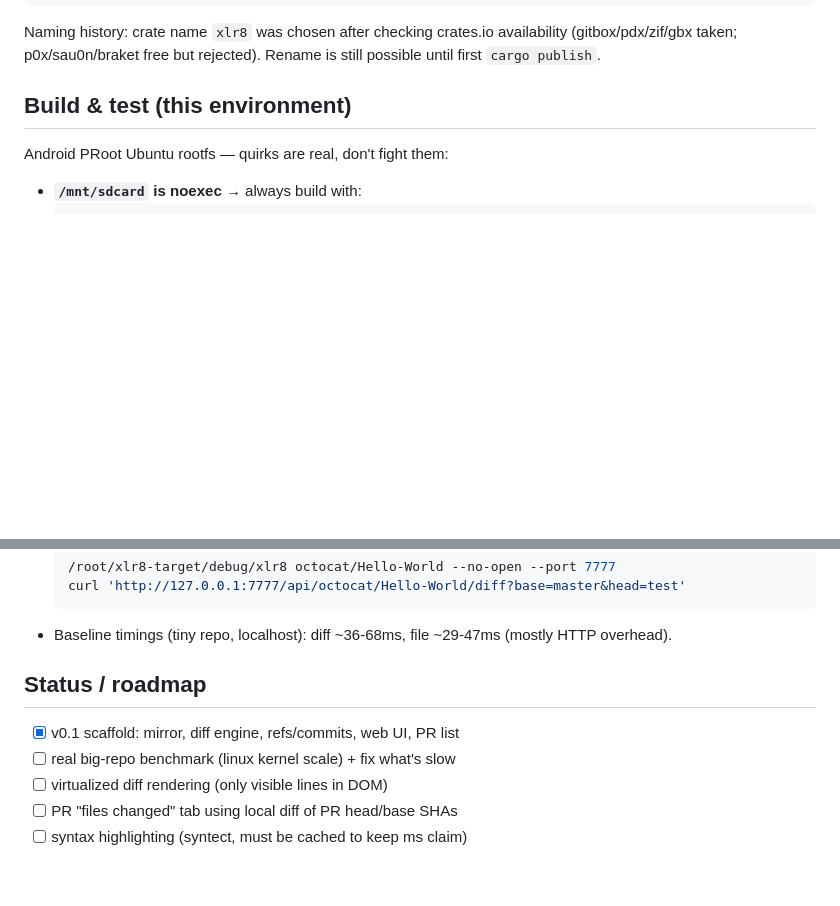
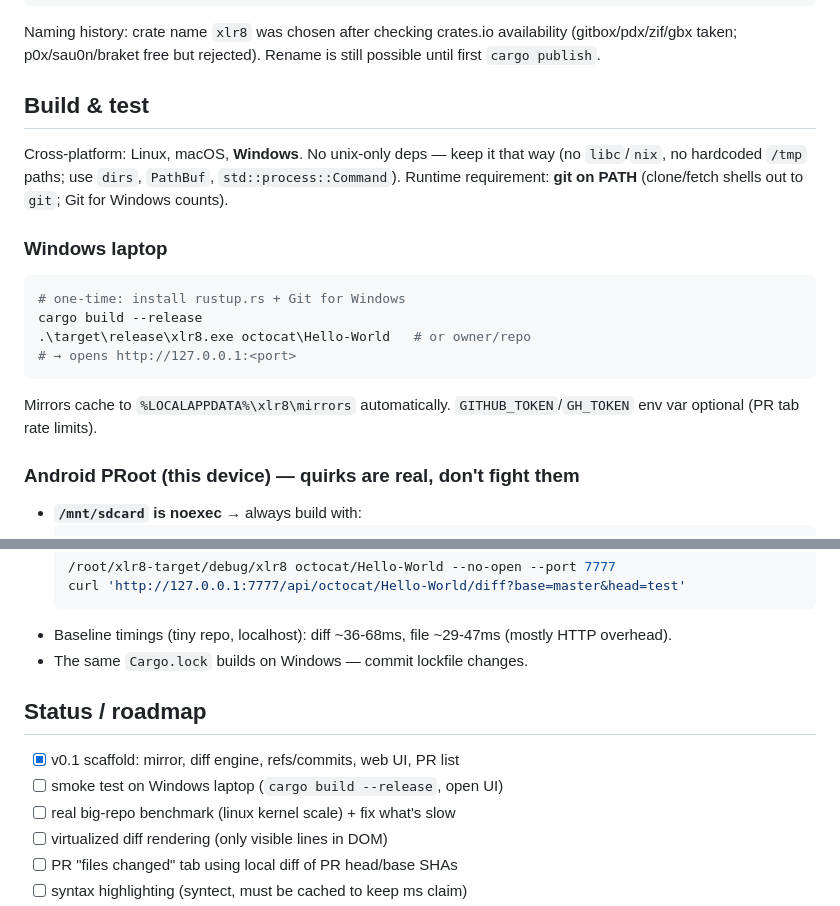
Before and after one commit to Banshal-Yadav/xlr8, a Markdown page: AGENT.md, 2 parts joined by grey strips. Drawn GitHub-style; blank space fills up the shorter version.

Commit message:
docs: AGENT.md — Windows build instructions, cross-platform rules

````diff
--- a/AGENT.md
+++ b/AGENT.md
@@ -43,9 +43,26 @@ Naming history: crate name `xlr8` was chosen after checking crates.io
 availability (gitbox/pdx/zif/gbx taken; p0x/sau0n/braket free but rejected).
 Rename is still possible until first `cargo publish`.
 
-## Build & test (this environment)
+## Build & test
 
-Android PRoot Ubuntu rootfs — quirks are real, don't fight them:
+Cross-platform: Linux, macOS, **Windows**. No unix-only deps — keep it that
+way (no `libc`/`nix`, no hardcoded `/tmp` paths; use `dirs`, `PathBuf`,
+`std::process::Command`). Runtime requirement: **git on PATH**
+(clone/fetch shells out to `git`; Git for Windows counts).
+
+### Windows laptop
+
+```powershell
+# one-time: install rustup.rs + Git for Windows
+cargo build --release
+.\target\release\xlr8.exe octocat\Hello-World   # or owner/repo
+# → opens http://127.0.0.1:<port>
+```
+
+Mirrors cache to `%LOCALAPPDATA%\xlr8\mirrors` automatically.
+`GITHUB_TOKEN`/`GH_TOKEN` env var optional (PR tab rate limits).
+
+### Android PRoot (this device) — quirks are real, don't fight them
 
 - **`/mnt/sdcard` is noexec** → always build with:
   ```bash
@@ -65,10 +82,12 @@ Android PRoot Ubuntu rootfs — quirks are real, don't fight them:
   ```
 - Baseline timings (tiny repo, localhost): diff ~36-68ms, file ~29-47ms
   (mostly HTTP overhead).
+- The same `Cargo.lock` builds on Windows — commit lockfile changes.
 
 ## Status / roadmap
 
 - [x] v0.1 scaffold: mirror, diff engine, refs/commits, web UI, PR list
+- [ ] smoke test on Windows laptop (`cargo build --release`, open UI)
 - [ ] real big-repo benchmark (linux kernel scale) + fix what's slow
 - [ ] virtualized diff rendering (only visible lines in DOM)
 - [ ] PR "files changed" tab using local diff of PR head/base SHAs
````
